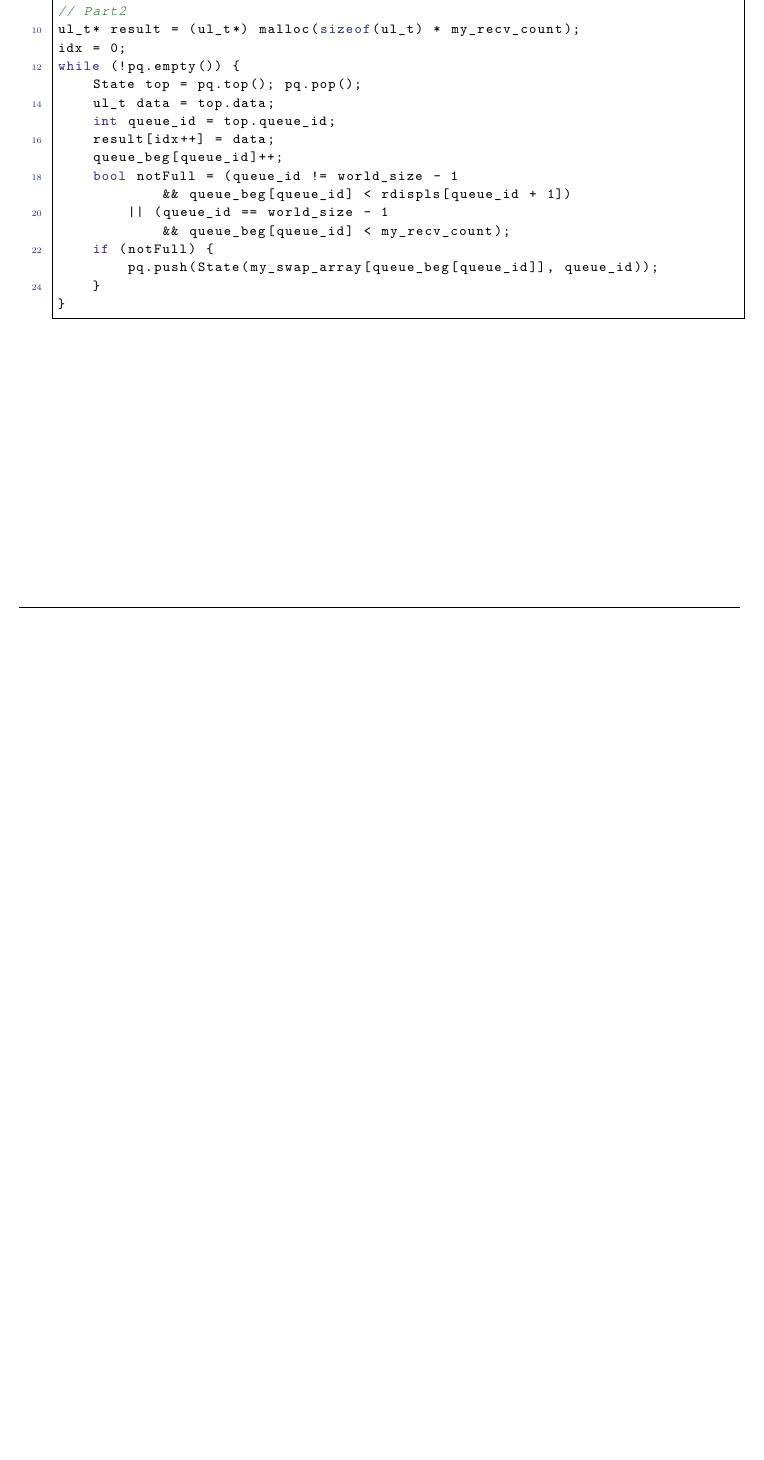
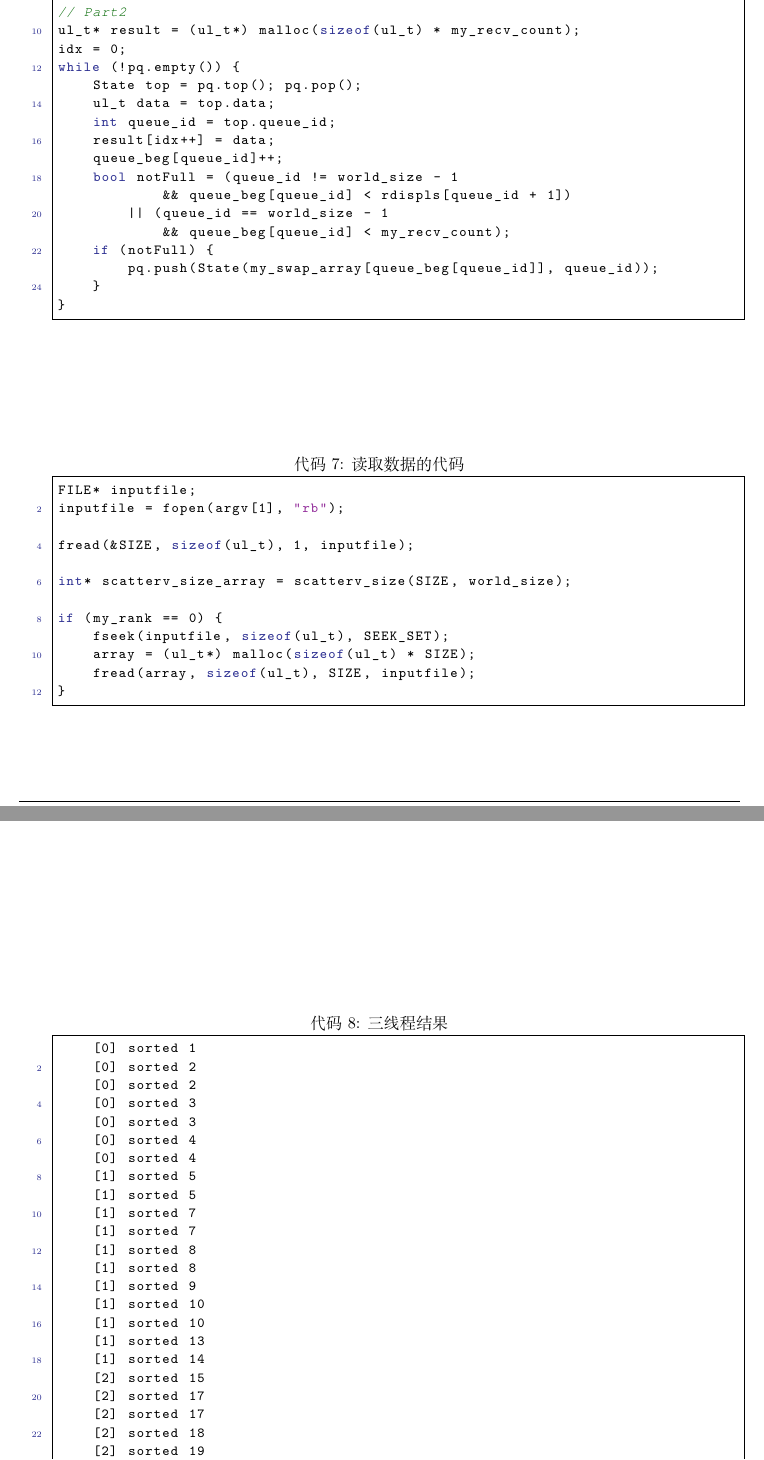
Before and after one commit to YanB25/psrs, a LaTeX document (report/16337269_颜彬.tex): part of page 9 of 9 before the commit and two parts of pages 9 and 10 of 11 after it, the two joined at a grey line, cut so that both start at the same text, the shorter picture padded with empty space. Compiled offline with XeLaTeX.

Commit message:
update report`

```diff
--- a/report/16337269_颜彬.tex
+++ b/report/16337269_颜彬.tex
@@ -592,0 +603,16 @@ while (!pq.empty()) {
+\begin{figure}[!hbt]
+\begin{itemize}
+\item[] \begin{lstlisting}[style=mycpp, label=lst:readdata, caption=读取数据的代码]
+FILE* inputfile;
+inputfile = fopen(argv[1], "rb");
+
+fread(&SIZE, sizeof(ul_t), 1, inputfile);
+
+int* scatterv_size_array = scatterv_size(SIZE, world_size);
+
+if (my_rank == 0) {
+    fseek(inputfile, sizeof(ul_t), SEEK_SET);
+    array = (ul_t*) malloc(sizeof(ul_t) * SIZE);
+    fread(array, sizeof(ul_t), SIZE, inputfile);
+}
+\end{lstlisting}
@@ -592,0 +626,27 @@ while (!pq.empty()) {
+\begin{figure}[!hbt]
+\begin{itemize}
+\item[] \begin{lstlisting}[style=mycpp, label=lst:3-t, caption=三线程结果]
+    [0] sorted 1
+    [0] sorted 2
+    [0] sorted 2
+    [0] sorted 3
+    [0] sorted 3
+    [0] sorted 4
+    [0] sorted 4
+    [1] sorted 5
+    [1] sorted 5
+    [1] sorted 7
+    [1] sorted 7
+    [1] sorted 8
+    [1] sorted 8
+    [1] sorted 9
+    [1] sorted 10
+    [1] sorted 10
+    [1] sorted 13
+    [1] sorted 14
+    [2] sorted 15
+    [2] sorted 17
+    [2] sorted 17
+    [2] sorted 18
+    [2] sorted 19
+    [2] sorted 20
```
Also changed, not shown: code/makefile, report/16337269_颜彬.pdf, report/16337269_颜彬.tex (72 more changed lines).
